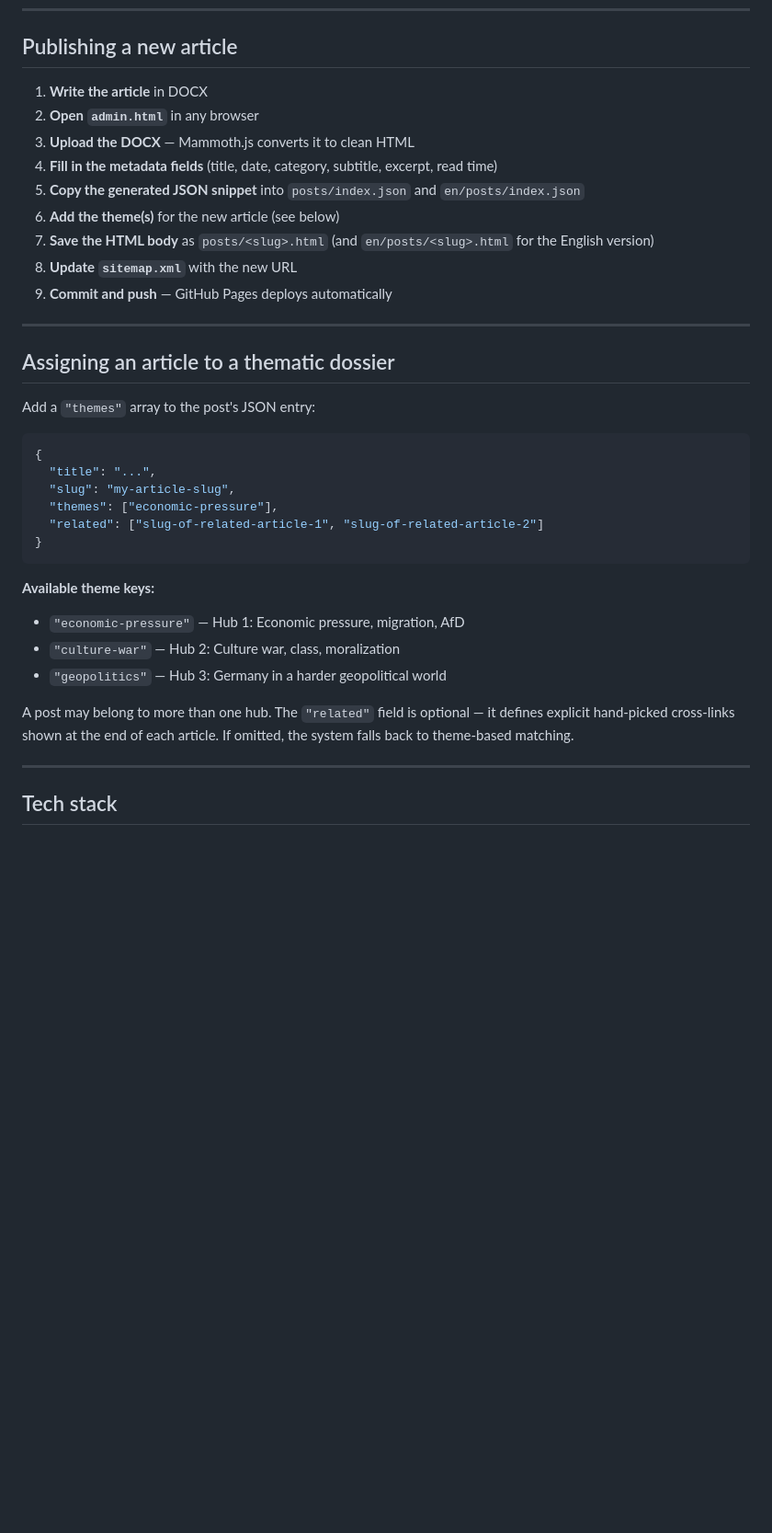
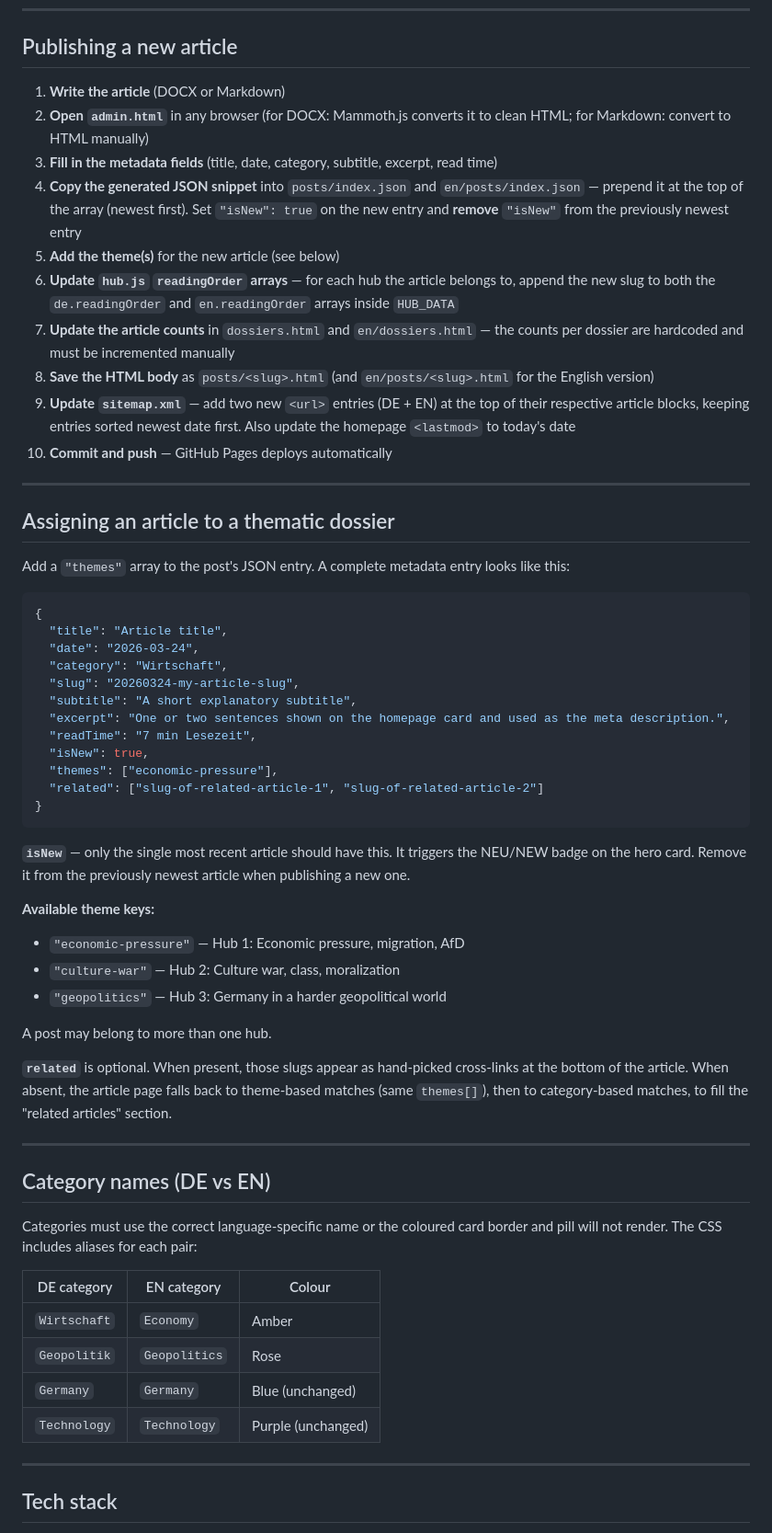
Before and after one commit to HugoMaier/danny-declassified, a Markdown page: README.md, the part around one of its changes. Shown at 92% size. GitHub-like rendering; blank space fills up the shorter version.

````diff
--- a/README.md
+++ b/README.md
@@ -39,37 +39,61 @@ The German and English editions share the same article slugs. Articles are store
 
 ## Publishing a new article
 
-1. **Write the article** in DOCX
-2. **Open `admin.html`** in any browser
-3. **Upload the DOCX** — Mammoth.js converts it to clean HTML
-4. **Fill in the metadata fields** (title, date, category, subtitle, excerpt, read time)
-5. **Copy the generated JSON snippet** into `posts/index.json` and `en/posts/index.json`
-6. **Add the theme(s)** for the new article (see below)
-7. **Save the HTML body** as `posts/<slug>.html` (and `en/posts/<slug>.html` for the English version)
-8. **Update `sitemap.xml`** with the new URL
-9. **Commit and push** — GitHub Pages deploys automatically
+1. **Write the article** (DOCX or Markdown)
+2. **Open `admin.html`** in any browser (for DOCX: Mammoth.js converts it to clean HTML; for Markdown: convert to HTML manually)
+3. **Fill in the metadata fields** (title, date, category, subtitle, excerpt, read time)
+4. **Copy the generated JSON snippet** into `posts/index.json` and `en/posts/index.json` — prepend it at the top of the array (newest first). Set `"isNew": true` on the new entry and **remove** `"isNew"` from the previously newest entry
+5. **Add the theme(s)** for the new article (see below)
+6. **Update `hub.js` `readingOrder` arrays** — for each hub the article belongs to, append the new slug to both the `de.readingOrder` and `en.readingOrder` arrays inside `HUB_DATA`
+7. **Update the article counts** in `dossiers.html` and `en/dossiers.html` — the counts per dossier are hardcoded and must be incremented manually
+8. **Save the HTML body** as `posts/<slug>.html` (and `en/posts/<slug>.html` for the English version)
+9. **Update `sitemap.xml`** — add two new `<url>` entries (DE + EN) at the top of their respective article blocks, keeping entries sorted newest date first. Also update the homepage `<lastmod>` to today's date
+10. **Commit and push** — GitHub Pages deploys automatically
 
 ---
 
 ## Assigning an article to a thematic dossier
 
-Add a `"themes"` array to the post's JSON entry:
+Add a `"themes"` array to the post's JSON entry. A complete metadata entry looks like this:
 
 ```json
 {
-  "title": "...",
-  "slug": "my-article-slug",
+  "title": "Article title",
+  "date": "2026-03-24",
+  "category": "Wirtschaft",
+  "slug": "20260324-my-article-slug",
+  "subtitle": "A short explanatory subtitle",
+  "excerpt": "One or two sentences shown on the homepage card and used as the meta description.",
+  "readTime": "7 min Lesezeit",
+  "isNew": true,
   "themes": ["economic-pressure"],
   "related": ["slug-of-related-article-1", "slug-of-related-article-2"]
 }
 ```
+
+**`isNew`** — only the single most recent article should have this. It triggers the NEU/NEW badge on the hero card. Remove it from the previously newest article when publishing a new one.
 
 **Available theme keys:**
 - `"economic-pressure"` — Hub 1: Economic pressure, migration, AfD
 - `"culture-war"` — Hub 2: Culture war, class, moralization
 - `"geopolitics"` — Hub 3: Germany in a harder geopolitical world
 
-A post may belong to more than one hub. The `"related"` field is optional — it defines explicit hand-picked cross-links shown at the end of each article. If omitted, the system falls back to theme-based matching.
+A post may belong to more than one hub.
+
+**`related`** is optional. When present, those slugs appear as hand-picked cross-links at the bottom of the article. When absent, the article page falls back to theme-based matches (same `themes[]`), then to category-based matches, to fill the "related articles" section.
+
+---
+
+## Category names (DE vs EN)
+
+Categories must use the correct language-specific name or the coloured card border and pill will not render. The CSS includes aliases for each pair:
+
+| DE category | EN category | Colour |
+|---|---|---|
+| `Wirtschaft` | `Economy` | Amber |
+| `Geopolitik` | `Geopolitics` | Rose |
+| `Germany` | `Germany` | Blue (unchanged) |
+| `Technology` | `Technology` | Purple (unchanged) |
 
 ---
 
````
Also changed, not shown: other parts of README.md (+4 -4 lines).
